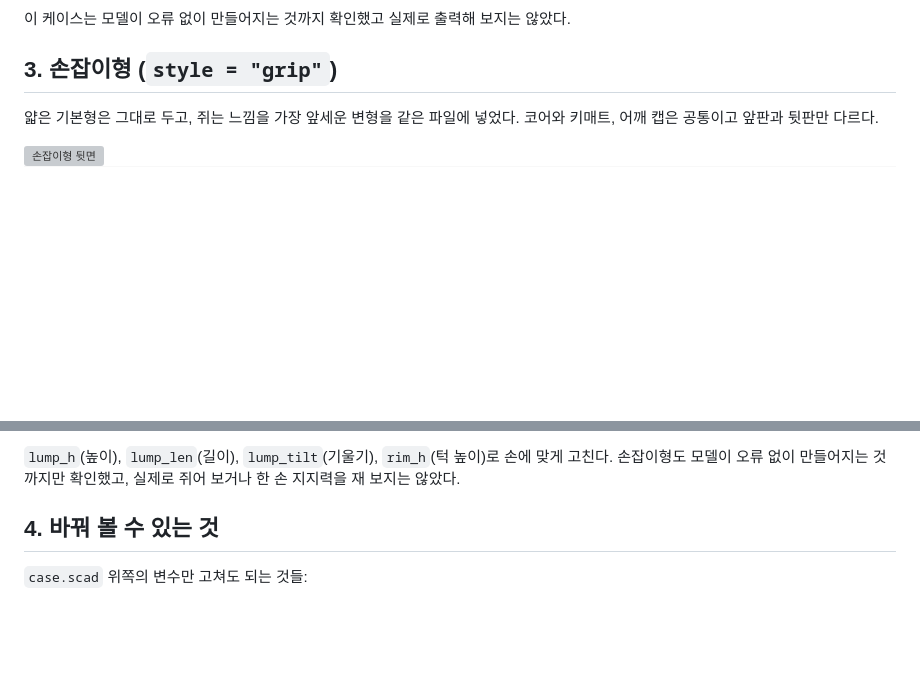
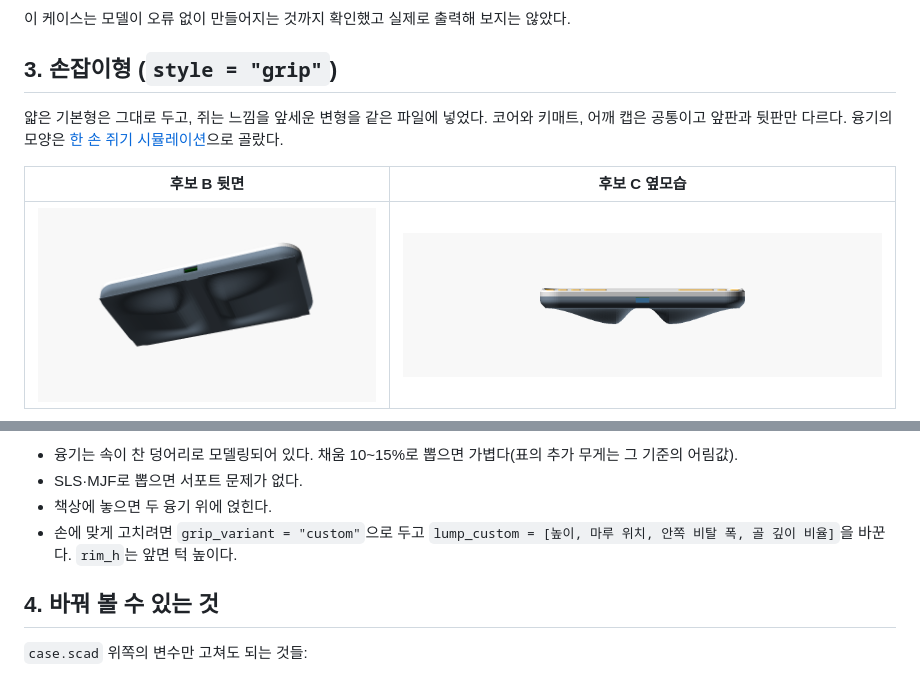
Before and after one commit to bdmg114/DigitalPN, a Markdown page: docs/case.md, 2 parts joined by grey strips. Drawn GitHub-style; pictures changed too: docs/img/gripC-edge.png; blank space fills up the shorter version; grey boxes are pictures that could not be loaded.

````diff
--- a/docs/case.md
+++ b/docs/case.md
@@ -74,7 +74,10 @@ done
 
 ## 3. 손잡이형 (`style = "grip"`)
 
-얇은 기본형은 그대로 두고, 쥐는 느낌을 가장 앞세운 변형을 같은 파일에 넣었다. 코어와 키매트, 어깨 캡은 공통이고 앞판과 뒷판만 다르다.
+얇은 기본형은 그대로 두고, 쥐는 느낌을 앞세운 변형을 같은 파일에 넣었다. 코어와 키매트, 어깨 캡은 공통이고 앞판과 뒷판만 다르다. 융기의 모양은 [한 손 쥐기 시뮬레이션](#한-손-쥐기-시뮬레이션)으로 골랐다.
 
-![손잡이형 뒷면](img/grip-back.png)
+| 후보 B 뒷면 | 후보 C 옆모습 |
+|---|---|
+| ![손잡이형 B 뒷면](img/gripB-back.png) | ![손잡이형 C 옆모습](img/gripC-edge.png) |
+
 ![손잡이형 앞면](img/grip-front.png)
@@ -102,6 +136,9 @@ openscad -D 'style="grip"' -D 'part="top"'    -o grip-top.stl    case.scad
 ```
 
-`lump_h`(높이), `lump_len`(길이), `lump_tilt`(기울기), `rim_h`(턱 높이)로 손에 맞게 고친다. 손잡이형도 모델이 오류 없이 만들어지는 것까지만 확인했고, 실제로 쥐어 보거나 한 손 지지력을 재 보지는 않았다.
+- 융기는 속이 찬 덩어리로 모델링되어 있다. 채움 10~15%로 뽑으면 가볍다(표의 추가 무게는 그 기준의 어림값).
+- SLS·MJF로 뽑으면 서포트 문제가 없다.
+- 책상에 놓으면 두 융기 위에 얹힌다.
+- 손에 맞게 고치려면 `grip_variant = "custom"`으로 두고 `lump_custom = [높이, 마루 위치, 안쪽 비탈 폭, 골 깊이 비율]`을 바꾼다. `rim_h`는 앞면 턱 높이다.
 
 ## 4. 바꿔 볼 수 있는 것
 
````
Also changed, not shown: other parts of docs/case.md (+48 -17 lines), README.md (+1 -1 lines), docs/img/gripA-back.png, docs/img/gripA-edge.png, docs/img/gripB-edge.png, docs/img/gripC-back.png, 5 other files.
